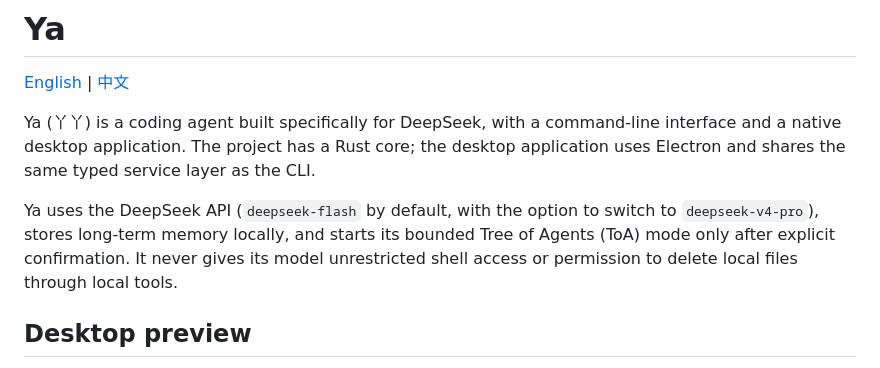
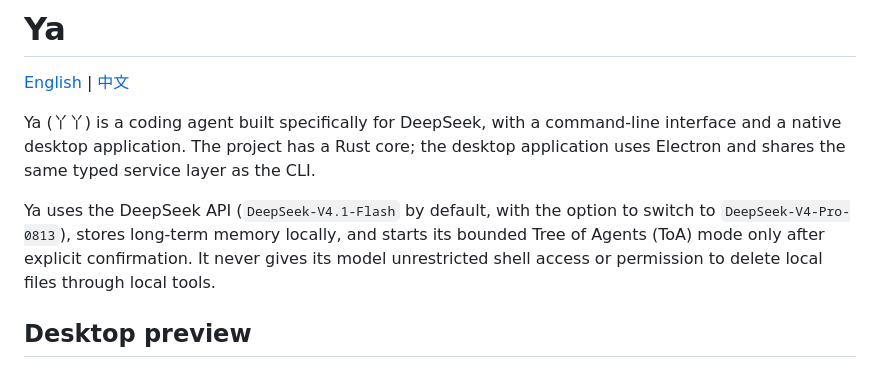
Before and after one commit to ZedingZhang/ya-agent, a Markdown page: README.md, the part around the change. Drawn GitHub-style.

Commit message:
Update DeepSeek API version in README
Updated API version references in the README.

```diff
--- a/README.md
+++ b/README.md
@@ -4,7 +4,7 @@
 
 Ya (丫丫) is a coding agent built specifically for DeepSeek, with a command-line interface and a native desktop application. The project has a Rust core; the desktop application uses Electron and shares the same typed service layer as the CLI.
 
-Ya uses the DeepSeek API (`deepseek-flash` by default, with the option to switch to `deepseek-v4-pro`), stores long-term memory locally, and starts its bounded Tree of Agents (ToA) mode only after explicit confirmation. It never gives its model unrestricted shell access or permission to delete local files through local tools.
+Ya uses the DeepSeek API (`DeepSeek-V4.1-Flash` by default, with the option to switch to `DeepSeek-V4-Pro-0813`), stores long-term memory locally, and starts its bounded Tree of Agents (ToA) mode only after explicit confirmation. It never gives its model unrestricted shell access or permission to delete local files through local tools.
 
 ## Desktop preview
 
```
